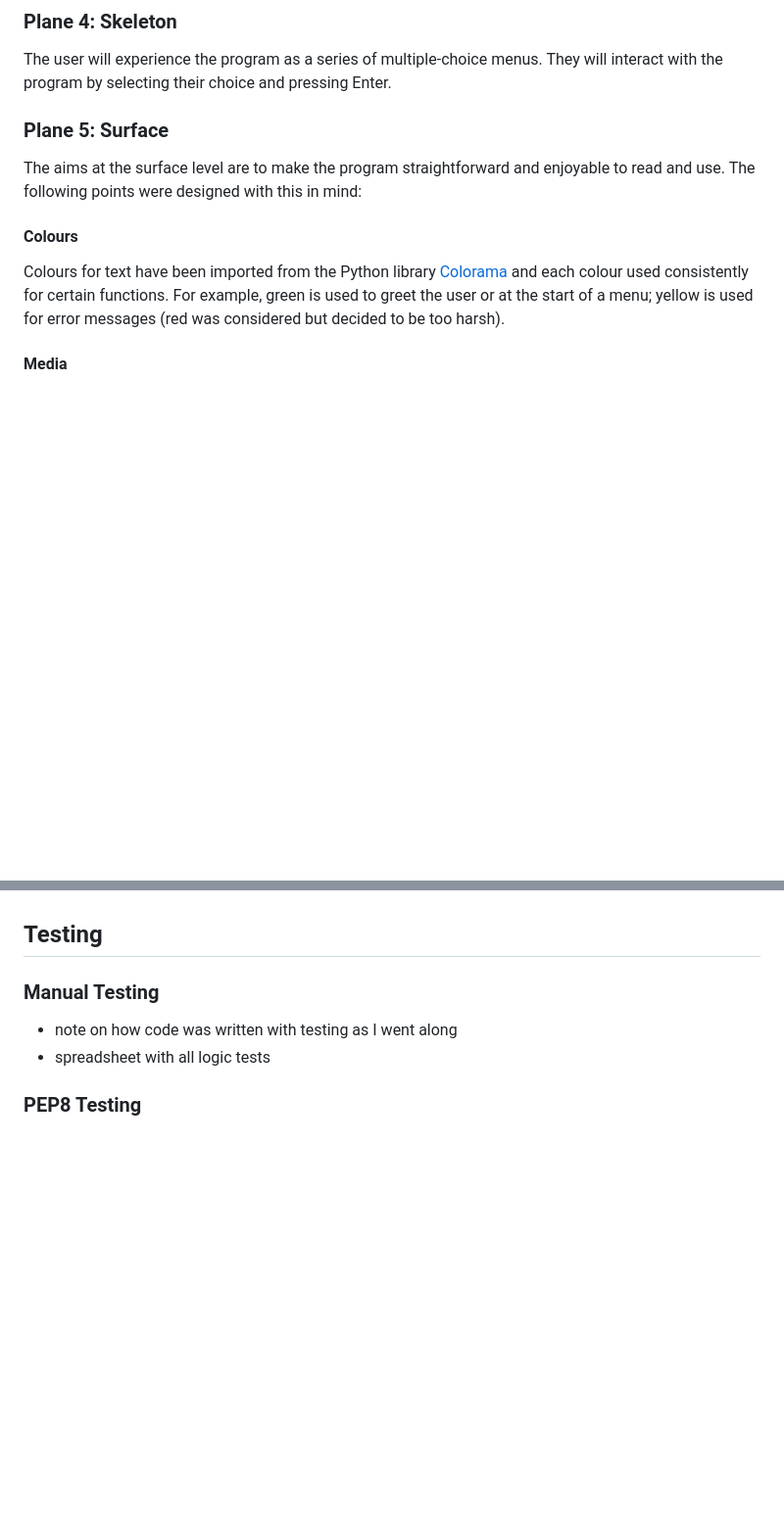
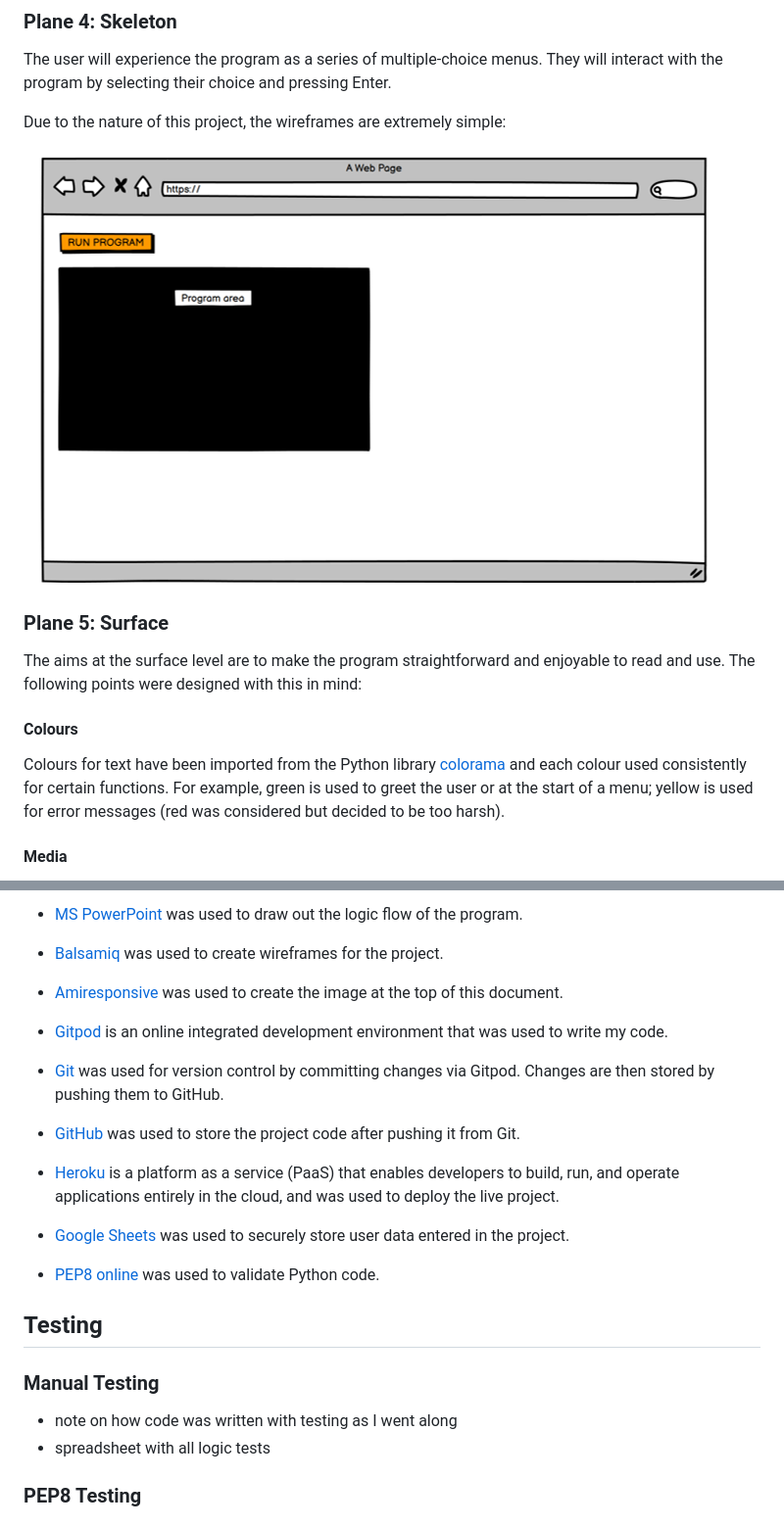
Before and after one commit to frankiesanjana/mortgage-calculator, a Markdown page: README.md, 2 parts joined by grey strips. Shown: that part at 98% size. Drawn GitHub-style; pictures changed too: assets/images/wireframe.png (added); blank space fills up the shorter version.

```diff
--- a/README.md
+++ b/README.md
@@ -64,13 +64,17 @@ The structure of the program can be seen in the flowchart below, which was creat
 
 The user will experience the program as a series of multiple-choice menus. They will interact with the program by selecting their choice and pressing Enter.
 
+Due to the nature of this project, the wireframes are extremely simple:
+
+<img src="assets/images/wireframe.png" alt="Wireframe of the project as it appears in a browser window">
+
 ### Plane 5: Surface
 
 The aims at the surface level are to make the program straightforward and enjoyable to read and use. The following points were designed with this in mind:
 
 #### Colours
 
-Colours for text have been imported from the Python library [Colorama](https://pypi.org/project/colorama/) and each colour used consistently for certain functions. For example, green is used to greet the user or at the start of a menu; yellow is used for error messages (red was considered but decided to be too harsh).
+Colours for text have been imported from the Python library [colorama](https://pypi.org/project/colorama/) and each colour used consistently for certain functions. For example, green is used to greet the user or at the start of a menu; yellow is used for error messages (red was considered but decided to be too harsh).
 
 #### Media
 
@@ -153,3 +176,20 @@ Notes on the code
+- [MS PowerPoint](https://www.microsoft.com/en-us/microsoft-365/powerpoint) was used to draw out the logic flow of the program.
+
+- [Balsamiq](https://balsamiq.com/) was used to create wireframes for the project.
+
+- [Amiresponsive](http://ami.responsivedesign.is/) was used to create the image at the top of this document.
+
+- [Gitpod](https://www.gitpod.io/) is an online integrated development environment that was used to write my code.
+
+- [Git](https://git-scm.com/) was used for version control by committing changes via Gitpod. Changes are then stored by pushing them to GitHub.
+
+- [GitHub](https://github.com/) was used to store the project code after pushing it from Git.
+
+- [Heroku](https://www.heroku.com/) is a platform as a service (PaaS) that enables developers to build, run, and operate applications entirely in the cloud, and was used to deploy the live project.
+
+- [Google Sheets](https://www.google.com/sheets/about/) was used to securely store user data entered in the project.
+
+- [PEP8 online](http://pep8online.com/) was used to validate Python code.
 
 ## Testing
 
```
Also changed, not shown: other parts of README.md (+24 -5 lines), assets/images/calculator-excel.png (added), assets/images/google-sheet.png (added), 1 other file.
